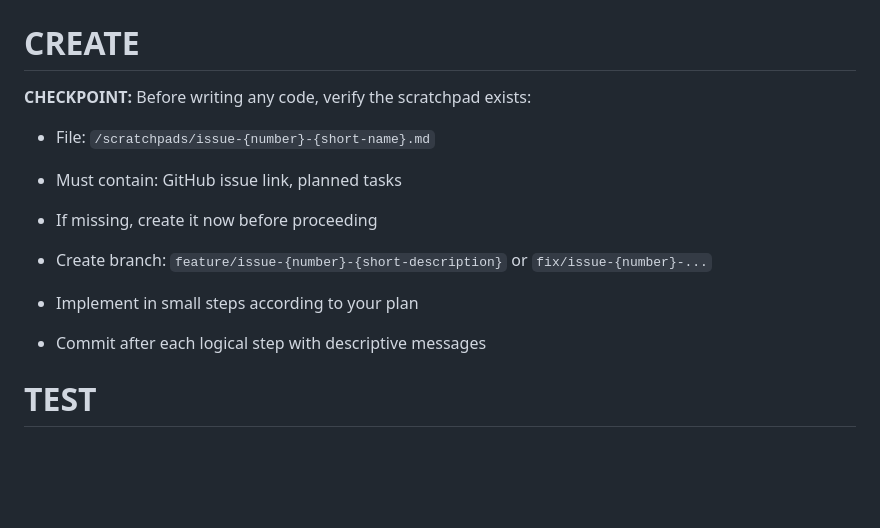
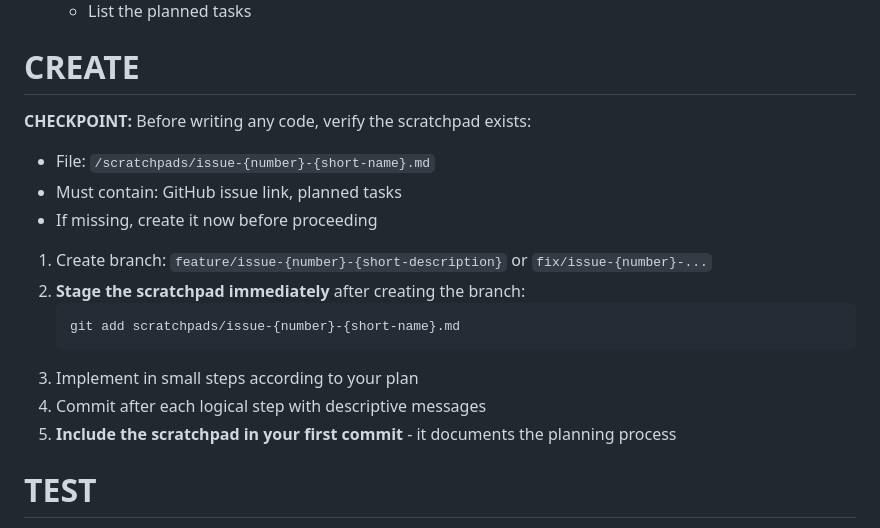
Before and after one commit to ChrisHenryOC/let_it_ride, a Markdown page: .claude/commands/issue.md, the part around the change. GitHub-like rendering; blank space fills up the shorter version.

Commit message:
fix: Ensure scratchpad is included in PR commits
Updated /issue command to:
1. Stage the scratchpad immediately after creating the branch
2. Include the scratchpad in the first commit

This prevents scratchpad files from being left as untracked files
when the PR is created.

🤖 Generated with [Claude Code](https://claude.com/claude-code)

Co-Authored-By: Claude <noreply@anthropic.com>

````diff
--- a/.claude/commands/issue.md
+++ b/.claude/commands/issue.md
@@ -49,9 +49,14 @@ This applies to ALL cases - "next", LIR identifiers, and issue numbers.
 - Must contain: GitHub issue link, planned tasks
 - If missing, create it now before proceeding
 
-- Create branch: `feature/issue-{number}-{short-description}` or `fix/issue-{number}-...`
-- Implement in small steps according to your plan
-- Commit after each logical step with descriptive messages
+1. Create branch: `feature/issue-{number}-{short-description}` or `fix/issue-{number}-...`
+2. **Stage the scratchpad immediately** after creating the branch:
+   ```bash
+   git add scratchpads/issue-{number}-{short-name}.md
+   ```
+3. Implement in small steps according to your plan
+4. Commit after each logical step with descriptive messages
+5. **Include the scratchpad in your first commit** - it documents the planning process
 
 # TEST
 
````
